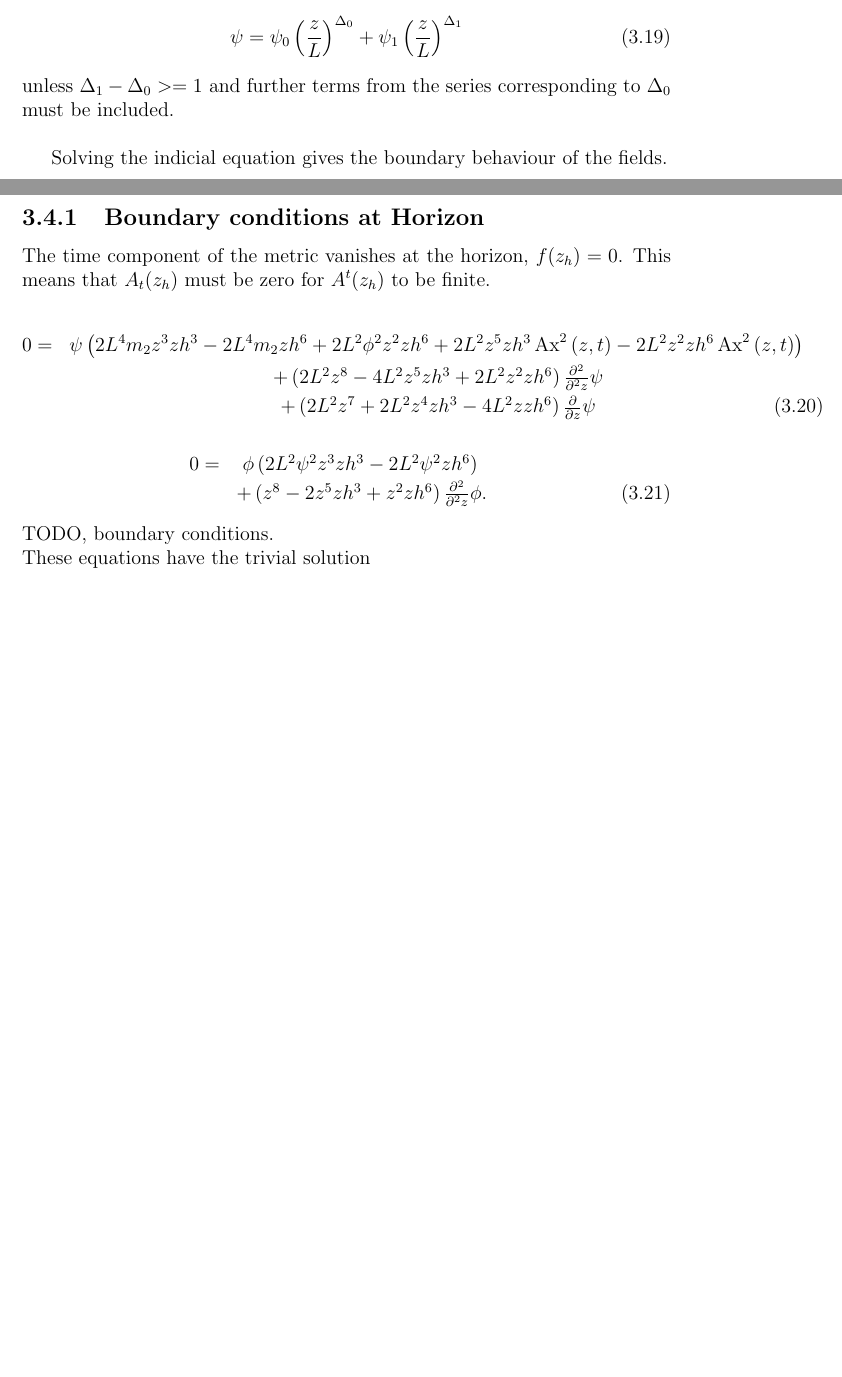
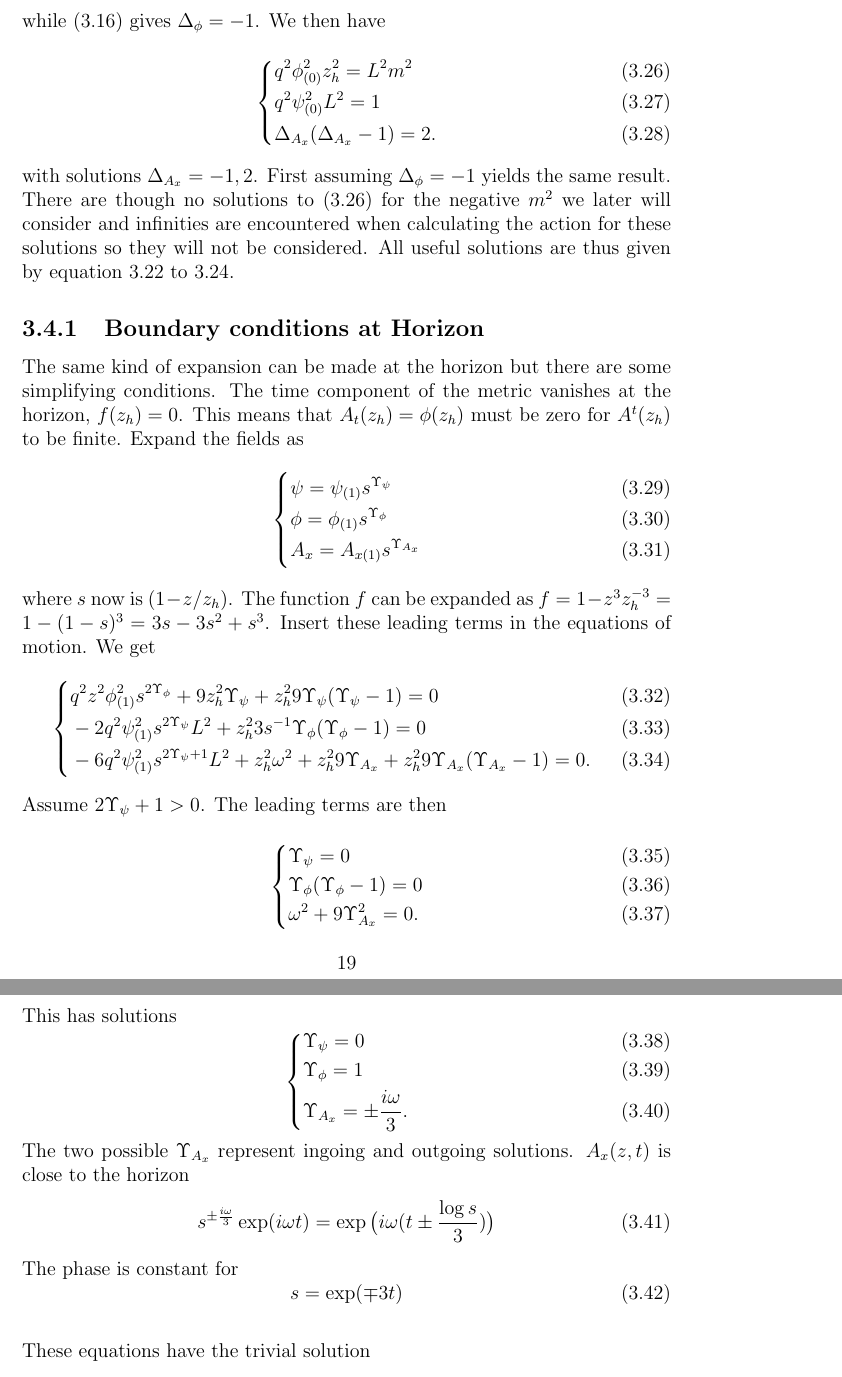
Before and after one commit to kpws/AdS-CFT, a LaTeX thesis (report/report.tex): two parts of pages 19 and 20 of 48 before the commit and two parts of pages 20 and 21 of 49 after it, joined at a grey line, cut at the place of the change, the shorter picture padded with empty space. Compiled offline with pdfLaTeX.

Commit message:
wrote about boundary cond

```diff
--- a/report/report.tex
+++ b/report/report.tex
@@ -330 +346,42 @@ Now consider the boundary, $z=0$. The functions $\psi$, $\psi$, $A_x$ can be exp
 \end{equation}
+while \eqref{ind1} gives $\Delta_\phi=-1$. We then have
+ \begin{empheq}[left=\empheqlbrace]{align}
+  &q^2\phi_{(0)}^2z_h^{2} =L^2m^2\label{spurious1}\\
+  &q^2\psi_{(0)}^2L^2=1\\
+  &\Delta_{A_x}(\Delta_{A_x}-1)=2.
+ \end{empheq}
+with solutions $\Delta_{A_x}=-1,2$.
+First assuming $\Delta_\phi=-1$ yields the same result. There are though no solutions to \eqref{spurious1} for the negative $m^2$ we later will consider and infinities are encountered when calculating the action for these solutions so they will not be considered.
+All useful solutions are thus given by equation \ref{indicialSo1} to \ref{indicialSol3}.
+\subsection{Boundary conditions at Horizon}
+The same kind of expansion can be made at the horizon but there are some simplifying conditions. The time component of the metric vanishes at the horizon, $f(z_h)=0$. This means that $A_t(z_h)=\At(z_h)$ must be zero for $A^t(z_h)$ to be finite. Expand the fields as
+\begin{empheq}[left=\empheqlbrace]{align}
+ &\psi=\psi_{(1)}s^{\Upsilon_\psi}\\
+ &\phi=\phi_{(1)}s^{\Upsilon_\phi}\\
+ &A_x=A_{x(1)}s^{\Upsilon_{A_x}}
+\end{empheq}
+where $s$ now is $(1-z/z_h)$. The function $f$ can be expanded as $f=1-z^3z_h^{-3}=1-(1-s)^3=3s-3s^2+s^3$.
+% \begin{empheq}[left=\empheqlbrace]{align}
+%  &q^2z^2\phi_{(1)}^2s^{2\Upsilon_\phi}-L^2m^2f-zf(zf^\prime-2f)s^{-1}\Upsilon_\psi+z^2f^2s^{-2}\Upsilon_\psi(\Upsilon_\psi-1)=0\\
+%  &-2q^2\psi_{(1)}^2s^{2\Upsilon_\psi}L^2+z^2fs^{-2}\Upsilon_\phi(\Upsilon_\phi-1)=0\\
+%  &-2q^2\psi_{(1)}^2s^{2\Upsilon_\psi}L^2f+z^2\omega^2-z^2ff^\prime s^{-1}\Upsilon_{A_x}+z^2f^2s^{-2}\Upsilon_{A_x}(\Upsilon_{A_x}-1)=0
+% \end{empheq}
+Insert these leading terms in the equations of motion. We get
+\begin{empheq}[left=\empheqlbrace]{align}
+ &q^2z^2\phi_{(1)}^2s^{2\Upsilon_\phi}+9z_h^2\Upsilon_\psi+z_h^2 9\Upsilon_\psi(\Upsilon_\psi-1)=0\\
+ &-2q^2\psi_{(1)}^2s^{2\Upsilon_\psi}L^2+z_h^2 3s^{-1}\Upsilon_\phi(\Upsilon_\phi-1)=0\\
+ &-6q^2\psi_{(1)}^2s^{2\Upsilon_\psi+1}L^2+z_h^2\omega^2+z_h^2 9\Upsilon_{A_x}+z_h^2 9\Upsilon_{A_x}(\Upsilon_{A_x}-1)=0.
+\end{empheq}
+Assume $2\Upsilon_\psi+1>0$. The leading terms are then
+\begin{empheq}[left=\empheqlbrace]{align}
+ &\Upsilon_\psi=0\\
+ &\Upsilon_\phi(\Upsilon_\phi-1)=0\\
+ &\omega^2+  9\Upsilon_{A_x}^2=0.
+\end{empheq}
+This has solutions
+\begin{empheq}[left=\empheqlbrace]{align}
+ &\Upsilon_\psi=0\\
+ &\Upsilon_\phi=1\\
+ &\Upsilon_{A_x}=\pm\frac{\i\omega}{3}.
+\end{empheq}
+The two possible $\Upsilon_{A_x}$ represent ingoing and outgoing solutions. $A_x(z,t)$ is close to the horizon
@@ -332 +388,2 @@ Now consider a potential for a massive scalar field, $V(\psi)=-m^2\psi^2+\mathca
 \begin{equation}
+ s^{\pm\frac{\i\omega}{3}}\exp(\i\omega t)=\exp\big(\i\omega(t\pm\frac{\log s}{3})\big)
@@ -337,3 +390,4 @@ Now consider a potential for a massive scalar field, $V(\psi)=-m^2\psi^2+\mathca
 \end{equation}
-in the limit $z\rightarrow0$. This has solutions
+The phase is constant for
 \begin{equation}
+ s=\exp(\mp3t)
@@ -343,24 +394,5 @@ in the limit $z\rightarrow0$. This has solutions
 \end{equation}
-$\psi$ thus goes as $z^{\Delta_0}$ where $\Delta_0$ is the smaller solution and $\Delta_1$ the larger. The leading behaviour of $\psi$ near $z=0$ is
-\begin{equation}
- \psi=\psi_0\left(\frac{z}{L}\right)^{\Delta_0}+\psi_1\left(\frac{z}{L}\right)^{\Delta_1}
-\end{equation}
-unless $\Delta_1-\Delta_0>=1$ and further terms from the series corresponding to $\Delta_0$ must be included.\\
-
-
-
-Solving the indicial equation gives the boundary behaviour of the fields.
-\subsection{Boundary conditions at Horizon}
-The time component of the metric vanishes at the horizon, $f(z_h)=0$. This means that $A_t(z_h)$ must be zero for $A^t(z_h)$ to be finite.
-
-\begin{eqnarray}
-0=\input{eqns/psieqm.tex}
-\end{eqnarray}
-\begin{eqnarray}
-0=\input{eqns/phieqm.tex}.
-\end{eqnarray}
-TODO, boundary conditions.\\
-These equations have the trivial solution
+\\These equations have the trivial solution
 \begin{equation}
  \begin{split}
   \psi=&0\\
```
Also changed, not shown: report/report.pdf, report/report.tex (46 more changed lines).
